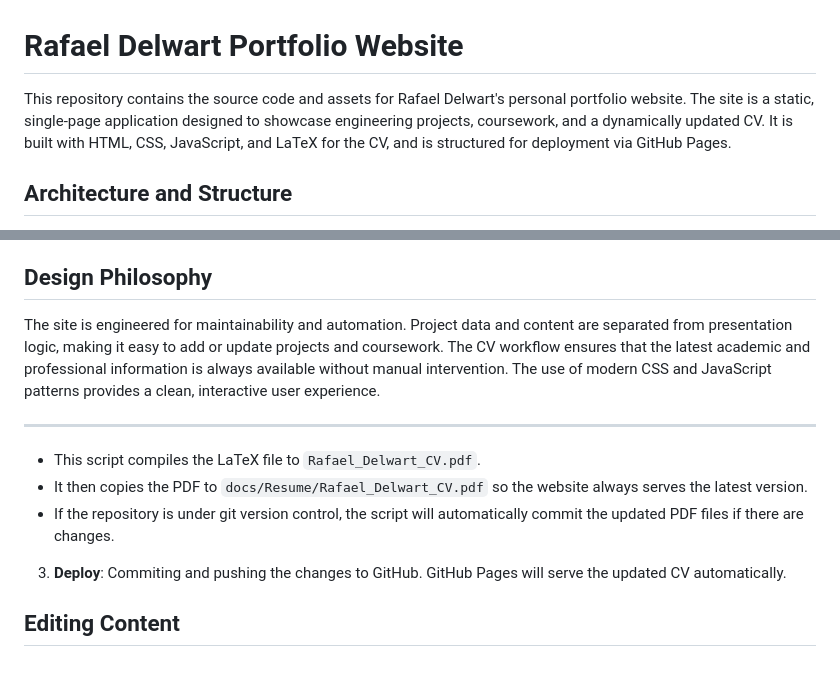
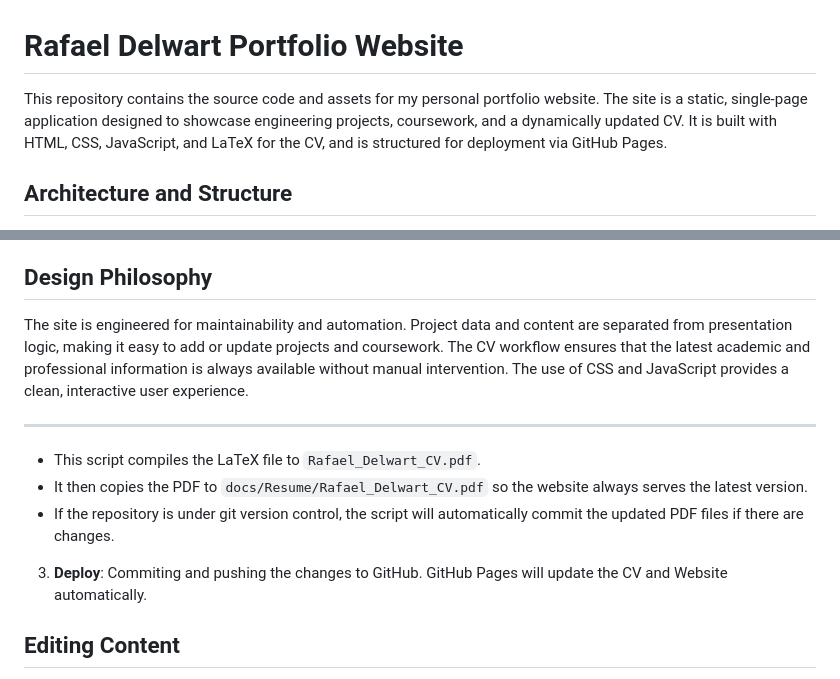
Before and after one commit to ramfi-d/Engineering-Portfolio, a Markdown page: README.md, 2 parts joined by grey strips. Rendered like a GitHub page.

Commit message:
Revise README
Updated the README to use first-person perspective and clarified deployment details.

```diff
--- a/README.md
+++ b/README.md
@@ -1,6 +1,6 @@
 # Rafael Delwart Portfolio Website
 
-This repository contains the source code and assets for Rafael Delwart's personal portfolio website. The site is a static, single-page application designed to showcase engineering projects, coursework, and a dynamically updated CV. It is built with HTML, CSS, JavaScript, and LaTeX for the CV, and is structured for deployment via GitHub Pages.
+This repository contains the source code and assets for my personal portfolio website. The site is a static, single-page application designed to showcase engineering projects, coursework, and a dynamically updated CV. It is built with HTML, CSS, JavaScript, and LaTeX for the CV, and is structured for deployment via GitHub Pages.
 
 ## Architecture and Structure
 
@@ -30,14 +30,14 @@ The visual design is based on a heavily customized version of the HTML5 UP Dopet
 
 ## Design Philosophy
 
-The site is engineered for maintainability and automation. Project data and content are separated from presentation logic, making it easy to add or update projects and coursework. The CV workflow ensures that the latest academic and professional information is always available without manual intervention. The use of modern CSS and JavaScript patterns provides a clean, interactive user experience.
+The site is engineered for maintainability and automation. Project data and content are separated from presentation logic, making it easy to add or update projects and coursework. The CV workflow ensures that the latest academic and professional information is always available without manual intervention. The use of  CSS and JavaScript  provides a clean, interactive user experience.
 
 ---
    - This script compiles the LaTeX file to `Rafael_Delwart_CV.pdf`.
    - It then copies the PDF to `docs/Resume/Rafael_Delwart_CV.pdf` so the website always serves the latest version.
    - If the repository is under git version control, the script will automatically commit the updated PDF files if there are changes.
 
-3. **Deploy**: Commiting and pushing the changes to GitHub. GitHub Pages will serve the updated CV automatically.
+3. **Deploy**: Commiting and pushing the changes to GitHub. GitHub Pages will update the CV and Website automatically.
 
 
 
```
